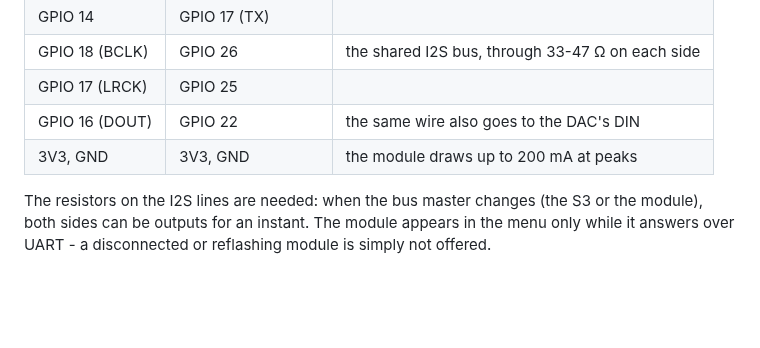
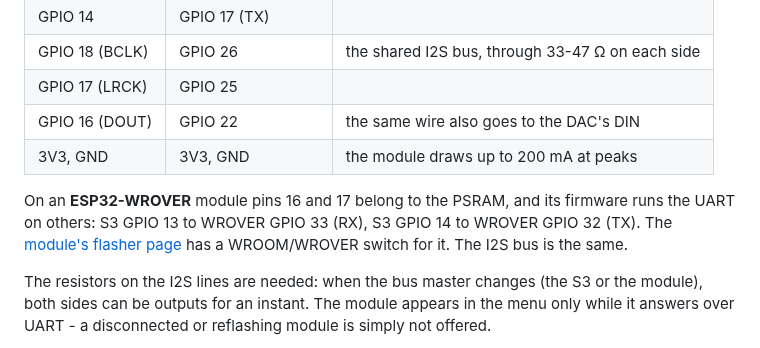
Before and after one commit to jmper-ha/jradio, a Markdown page: doc/hardware.en.md, the part around the change. GitHub-like rendering; blank space fills up the shorter version.

```diff
--- a/doc/hardware.en.md
+++ b/doc/hardware.en.md
@@ -208,6 +208,12 @@ bus as the DAC and is driven over UART. Three lines enable it:
 | GPIO 16 (DOUT) | GPIO 22 | the same wire also goes to the DAC's DIN |
 | 3V3, GND | 3V3, GND | the module draws up to 200 mA at peaks |
 
+On an **ESP32-WROVER** module pins 16 and 17 belong to the PSRAM, and its
+firmware runs the UART on others: S3 GPIO 13 to WROVER GPIO 33 (RX), S3 GPIO 14
+to WROVER GPIO 32 (TX). The [module's flasher
+page](https://jmper-ha.github.io/jradio-bt/) has a WROOM/WROVER switch for it.
+The I2S bus is the same.
+
 The resistors on the I2S lines are needed: when the bus master changes (the
 S3 or the module), both sides can be outputs for an instant. The module
 appears in the menu only while it answers over UART - a disconnected or
```
Also changed, not shown: doc/hardware.md (+6 -0 lines).
